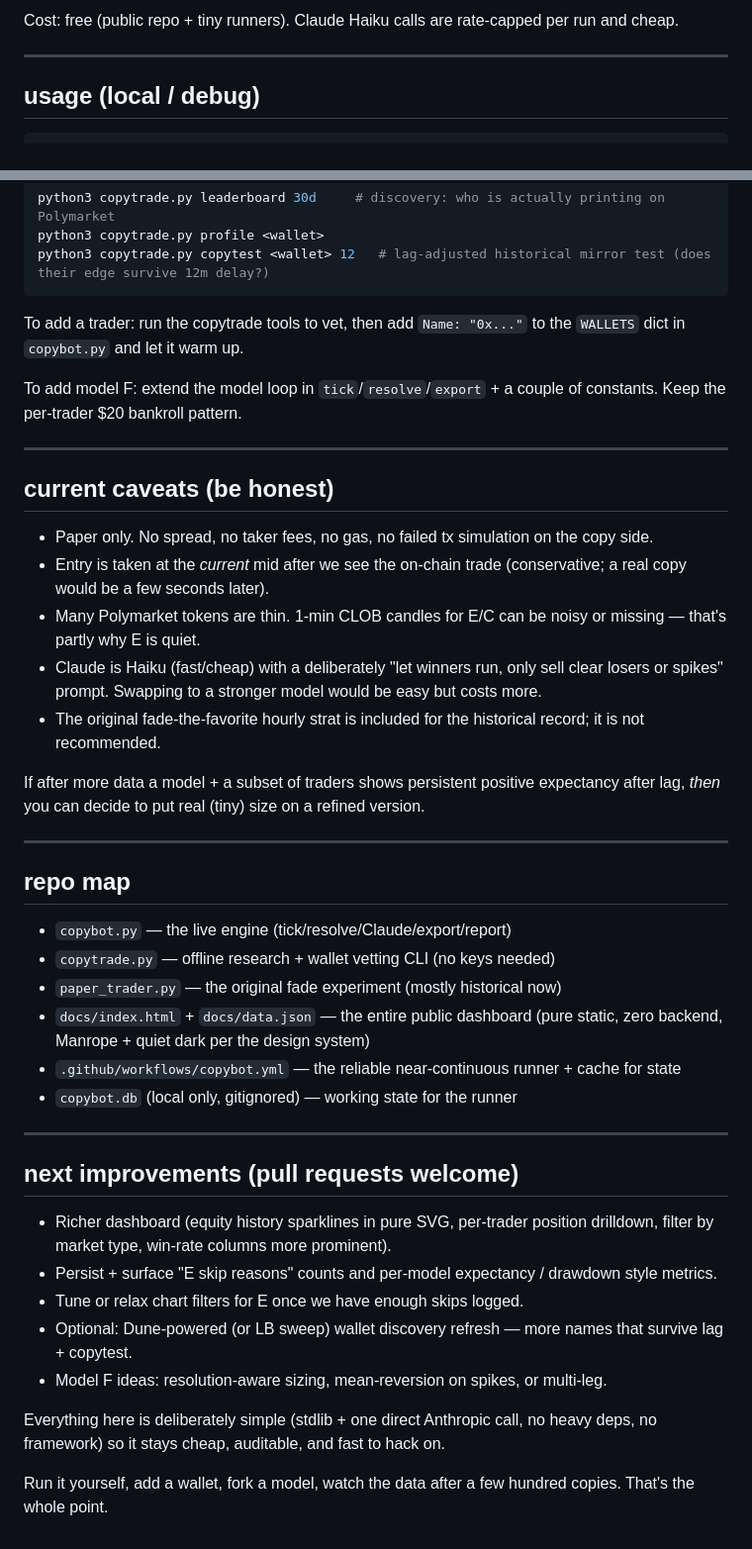
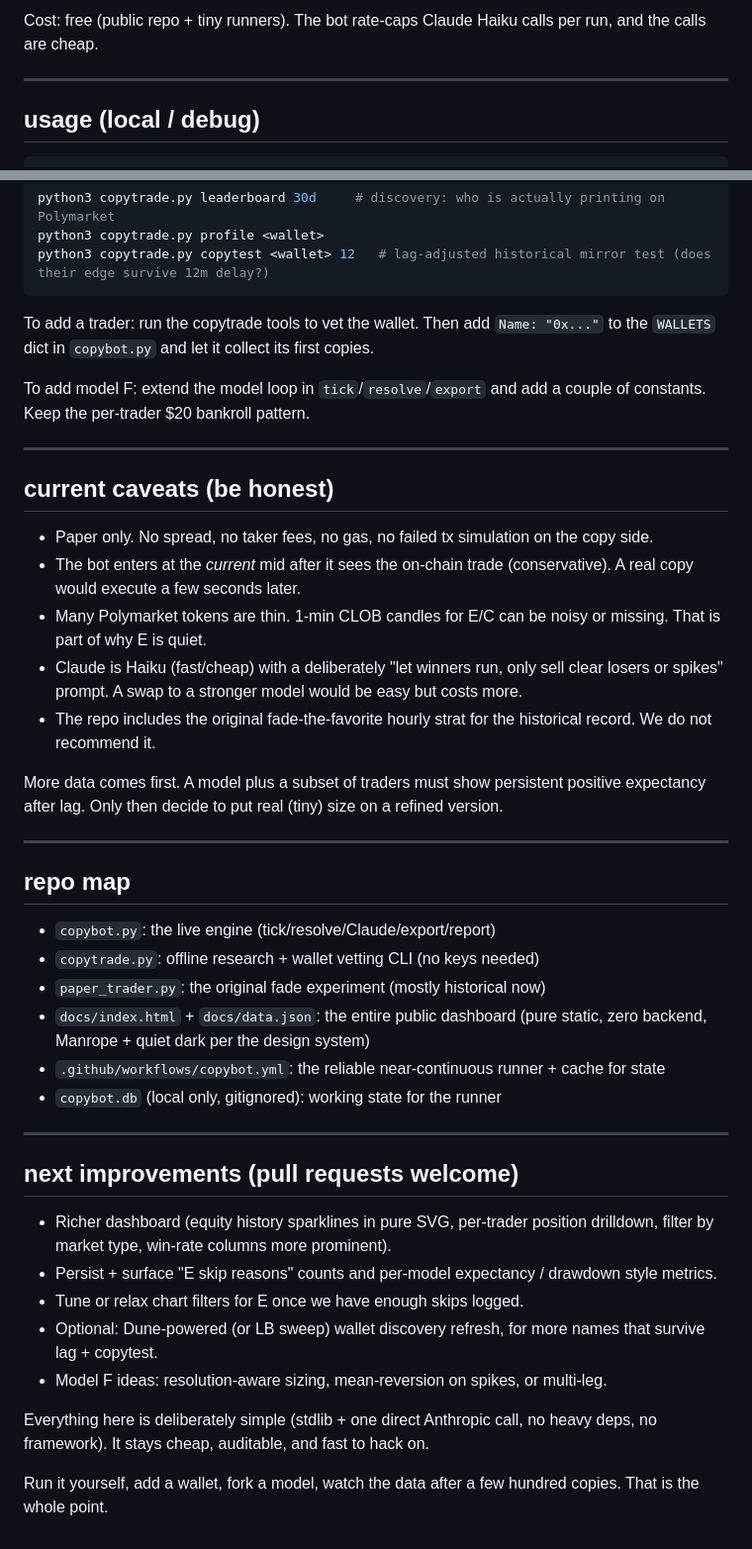
Before and after one commit to howwohmm/polymarket-paper, a Markdown page: README.md, 2 parts joined by grey strips. Shown at 99% size. Rendered like a GitHub page.

````diff
--- a/README.md
+++ b/README.md
@@ -56,5 +56,5 @@ Data is pushed fresh from the runner (every ~9 min during the long job). Auto-re
 
-Cost: free (public repo + tiny runners). Claude Haiku calls are rate-capped per run and cheap.
+Cost: free (public repo + tiny runners). The bot rate-caps Claude Haiku calls per run, and the calls are cheap.
 
 ---
 
@@ -72,32 +72,32 @@ python3 copytrade.py profile <wallet>
 python3 copytrade.py copytest <wallet> 12   # lag-adjusted historical mirror test (does their edge survive 12m delay?)
 ```
 
-To add a trader: run the copytrade tools to vet, then add `Name: "0x..."` to the `WALLETS` dict in `copybot.py` and let it warm up.
+To add a trader: run the copytrade tools to vet the wallet. Then add `Name: "0x..."` to the `WALLETS` dict in `copybot.py` and let it collect its first copies.
 
-To add model F: extend the model loop in `tick`/`resolve`/`export` + a couple of constants. Keep the per-trader $20 bankroll pattern.
+To add model F: extend the model loop in `tick`/`resolve`/`export` and add a couple of constants. Keep the per-trader $20 bankroll pattern.
 
 ---
 
 ## current caveats (be honest)
 
 - Paper only. No spread, no taker fees, no gas, no failed tx simulation on the copy side.
-- Entry is taken at the *current* mid after we see the on-chain trade (conservative; a real copy would be a few seconds later).
-- Many Polymarket tokens are thin. 1-min CLOB candles for E/C can be noisy or missing — that's partly why E is quiet.
-- Claude is Haiku (fast/cheap) with a deliberately "let winners run, only sell clear losers or spikes" prompt. Swapping to a stronger model would be easy but costs more.
-- The original fade-the-favorite hourly strat is included for the historical record; it is not recommended.
+- The bot enters at the *current* mid after it sees the on-chain trade (conservative). A real copy would execute a few seconds later.
+- Many Polymarket tokens are thin. 1-min CLOB candles for E/C can be noisy or missing. That is part of why E is quiet.
+- Claude is Haiku (fast/cheap) with a deliberately "let winners run, only sell clear losers or spikes" prompt. A swap to a stronger model would be easy but costs more.
+- The repo includes the original fade-the-favorite hourly strat for the historical record. We do not recommend it.
 
-If after more data a model + a subset of traders shows persistent positive expectancy after lag, *then* you can decide to put real (tiny) size on a refined version.
+More data comes first. A model plus a subset of traders must show persistent positive expectancy after lag. Only then decide to put real (tiny) size on a refined version.
 
 ---
 
 ## repo map
 
-- `copybot.py` — the live engine (tick/resolve/Claude/export/report)
-- `copytrade.py` — offline research + wallet vetting CLI (no keys needed)
-- `paper_trader.py` — the original fade experiment (mostly historical now)
-- `docs/index.html` + `docs/data.json` — the entire public dashboard (pure static, zero backend, Manrope + quiet dark per the design system)
-- `.github/workflows/copybot.yml` — the reliable near-continuous runner + cache for state
-- `copybot.db` (local only, gitignored) — working state for the runner
+- `copybot.py`: the live engine (tick/resolve/Claude/export/report)
+- `copytrade.py`: offline research + wallet vetting CLI (no keys needed)
+- `paper_trader.py`: the original fade experiment (mostly historical now)
+- `docs/index.html` + `docs/data.json`: the entire public dashboard (pure static, zero backend, Manrope + quiet dark per the design system)
+- `.github/workflows/copybot.yml`: the reliable near-continuous runner + cache for state
+- `copybot.db` (local only, gitignored): working state for the runner
 
 ---
 
@@ -106,9 +106,9 @@ If after more data a model + a subset of traders shows persistent positive expec
 - Richer dashboard (equity history sparklines in pure SVG, per-trader position drilldown, filter by market type, win-rate columns more prominent).
 - Persist + surface "E skip reasons" counts and per-model expectancy / drawdown style metrics.
 - Tune or relax chart filters for E once we have enough skips logged.
-- Optional: Dune-powered (or LB sweep) wallet discovery refresh — more names that survive lag + copytest.
+- Optional: Dune-powered (or LB sweep) wallet discovery refresh, for more names that survive lag + copytest.
 - Model F ideas: resolution-aware sizing, mean-reversion on spikes, or multi-leg.
 
-Everything here is deliberately simple (stdlib + one direct Anthropic call, no heavy deps, no framework) so it stays cheap, auditable, and fast to hack on.
+Everything here is deliberately simple (stdlib + one direct Anthropic call, no heavy deps, no framework). It stays cheap, auditable, and fast to hack on.
 
-Run it yourself, add a wallet, fork a model, watch the data after a few hundred copies. That's the whole point.
+Run it yourself, add a wallet, fork a model, watch the data after a few hundred copies. That is the whole point.
````
Also changed, not shown: other parts of README.md (+19 -19 lines).
